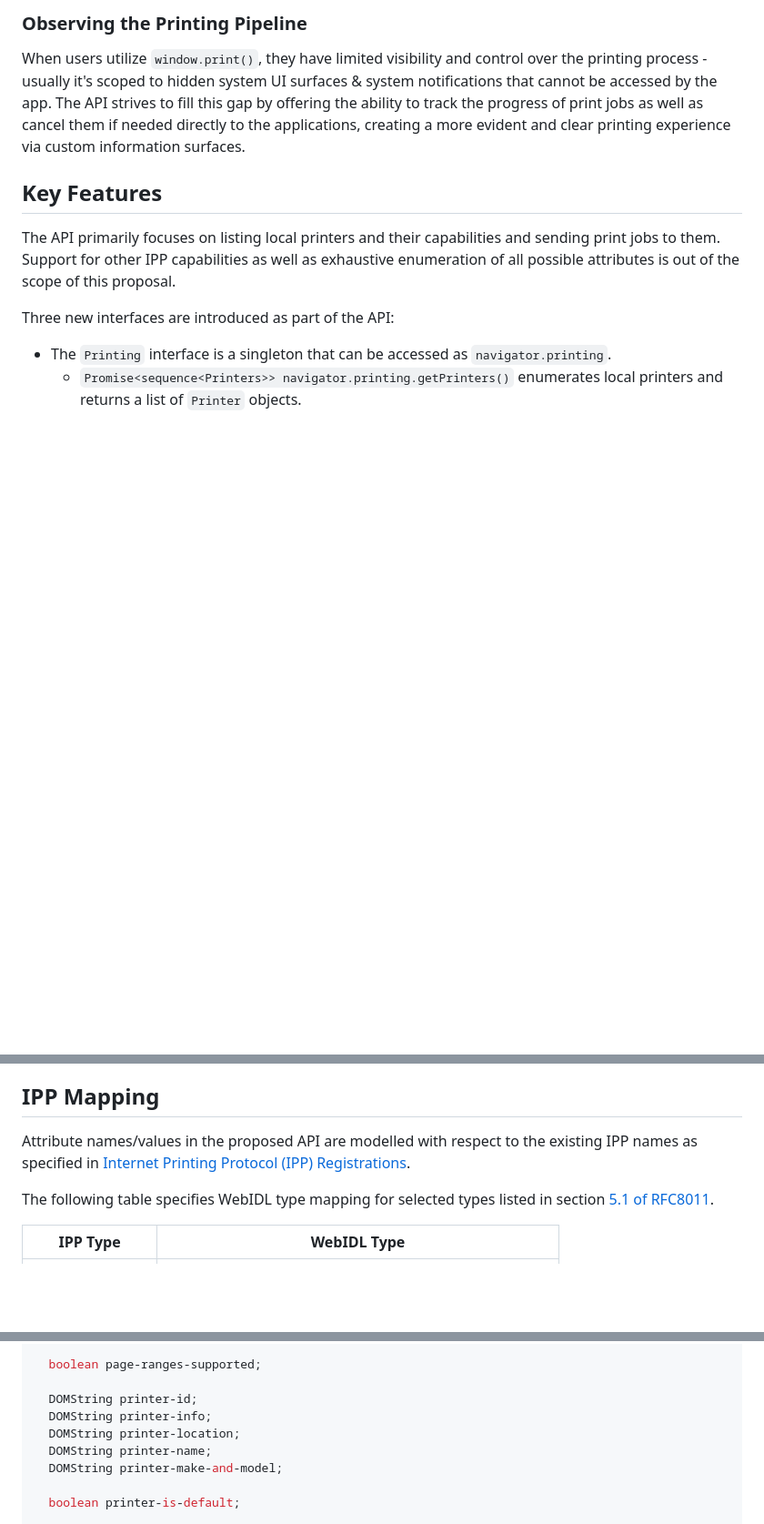
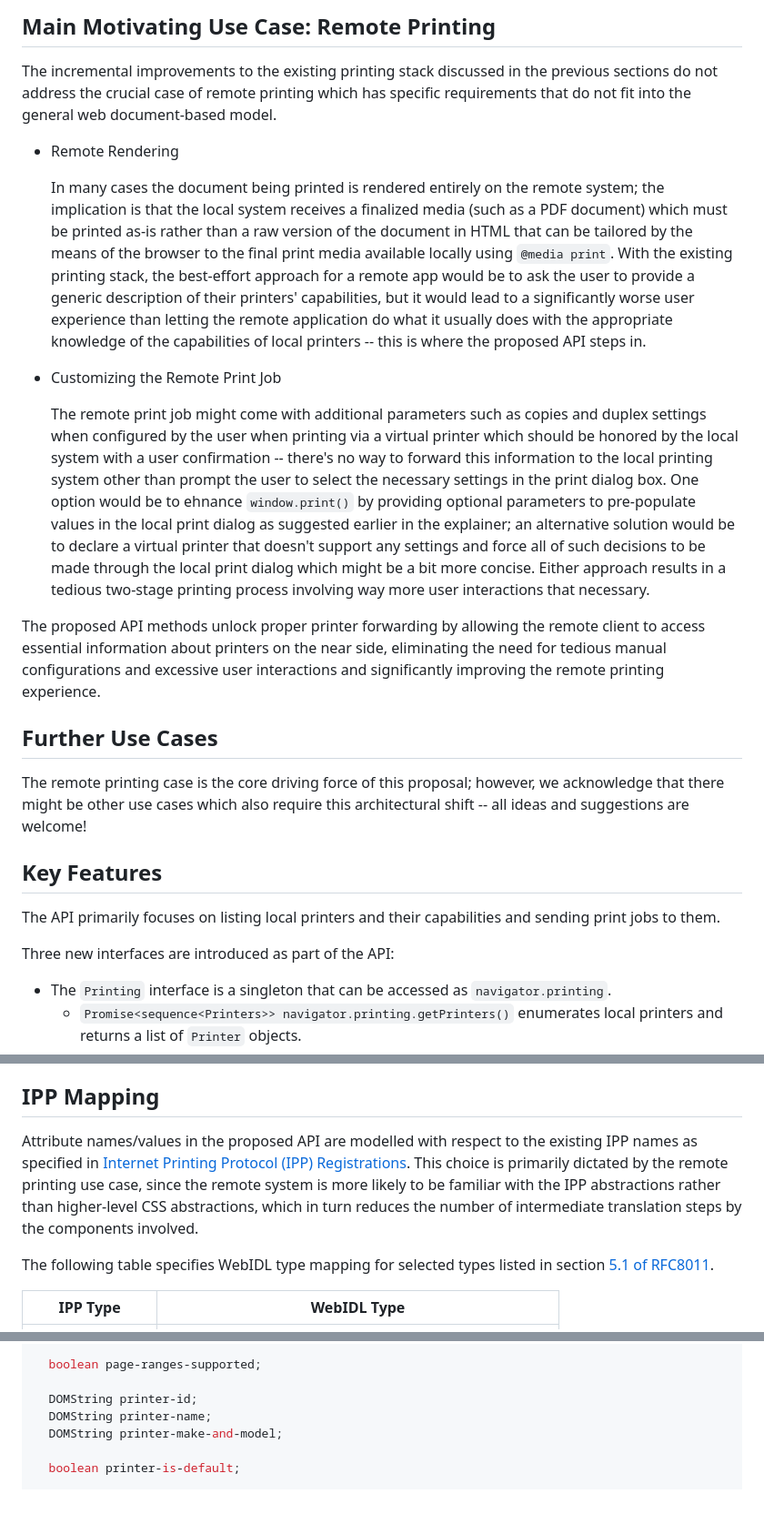
Before and after one commit to WICG/web-printing, a Markdown page: README.md, 3 parts joined by grey strips. Shown: that part at 91% size. Drawn GitHub-style; folded sections open; blank space fills up the shorter version.

```diff
--- a/README.md
+++ b/README.md
@@ -29,10 +28,22 @@ The proposed API methods unlock proper printer forwarding by allowing the remote
 
-### Observing the Printing Pipeline
-When users utilize `window.print()`, they have limited visibility and control over the printing process - usually it's scoped to hidden system UI surfaces & system notifications that cannot be accessed by the app. The API strives to fill this gap by offering the ability to track the progress of print jobs as well as cancel them if needed directly to the applications, creating a more evident and clear printing experience via custom information surfaces.
+## Main Motivating Use Case: Remote Printing
+The incremental improvements to the existing printing stack discussed in the previous sections do not address the crucial case of remote printing which has specific requirements that do not fit into the general web document-based model.
+
+* Remote Rendering
+
+  In many cases the document being printed is rendered entirely on the remote system; the implication is that the local system receives a finalized media (such as a PDF document) which must be printed as-is rather than a raw version of the document in HTML that can be tailored by the means of the browser to the final print media available locally using `@media print`. With the existing printing stack, the best-effort approach for a remote app would be to ask the user to provide a generic description of their printers' capabilities, but it would lead to a significantly worse user experience than letting the remote application do what it usually does with the appropriate knowledge of the capabilities of local printers -- this is where the proposed API steps in.
+
+* Customizing the Remote Print Job
+
+  The remote print job might come with additional parameters such as copies and duplex settings when configured by the user when printing via a virtual printer which should be honored by the local system with a user confirmation -- there's no way to forward this information to the local printing system other than prompt the user to select the necessary settings in the print dialog box. One option would be to ehnance `window.print()` by providing optional parameters to pre-populate values in the local print dialog as suggested earlier in the explainer; an alternative solution would be to declare a virtual printer that doesn't support any settings and force all of such decisions to be made through the local print dialog which might be a bit more concise. Either approach results in a tedious two-stage printing process involving way more user interactions that necessary.
+
+The proposed API methods unlock proper printer forwarding by allowing the remote client to access essential information about printers on the near side, eliminating the need for tedious manual configurations and excessive user interactions and significantly improving the remote printing experience.
+
+## Further Use Cases
+The remote printing case is the core driving force of this proposal; however, we acknowledge that there might be other use cases which also require this architectural shift -- all ideas and suggestions are welcome!
 
 ## Key Features
 The API primarily focuses on listing local printers and their capabilities and sending print jobs to them.
-Support for other IPP capabilities as well as exhaustive enumeration of all possible attributes is out of the scope of this proposal.
 
 Three new interfaces are introduced as part of the API:
 - The `Printing` interface is a singleton that can be accessed as `navigator.printing`.
@@ -46,7 +57,7 @@ Three new interfaces are introduced as part of the API:
 
 ## IPP Mapping
 
-Attribute names/values in the proposed API are modelled with respect to the existing IPP names as specified in [Internet Printing Protocol (IPP) Registrations](https://www.iana.org/assignments/ipp-registrations/ipp-registrations.xhtml).
+Attribute names/values in the proposed API are modelled with respect to the existing IPP names as specified in [Internet Printing Protocol (IPP) Registrations](https://www.iana.org/assignments/ipp-registrations/ipp-registrations.xhtml). This choice is primarily dictated by the remote printing use case, since the remote system is more likely to be familiar with the IPP abstractions rather than higher-level CSS abstractions, which in turn reduces the number of intermediate translation steps by the components involved.
 
 The following table specifies WebIDL type mapping for selected types listed in section [5.1 of RFC8011](https://www.rfc-editor.org/rfc/rfc8011#section-5.1).
 
@@ -204,8 +216,6 @@ dictionary PrinterAttributes {
   boolean page-ranges-supported;
 
   DOMString printer-id;
-  DOMString printer-info;
-  DOMString printer-location;
   DOMString printer-name;
   DOMString printer-make-and-model;
 
```
Also changed, not shown: other parts of README.md (+21 -14 lines).
